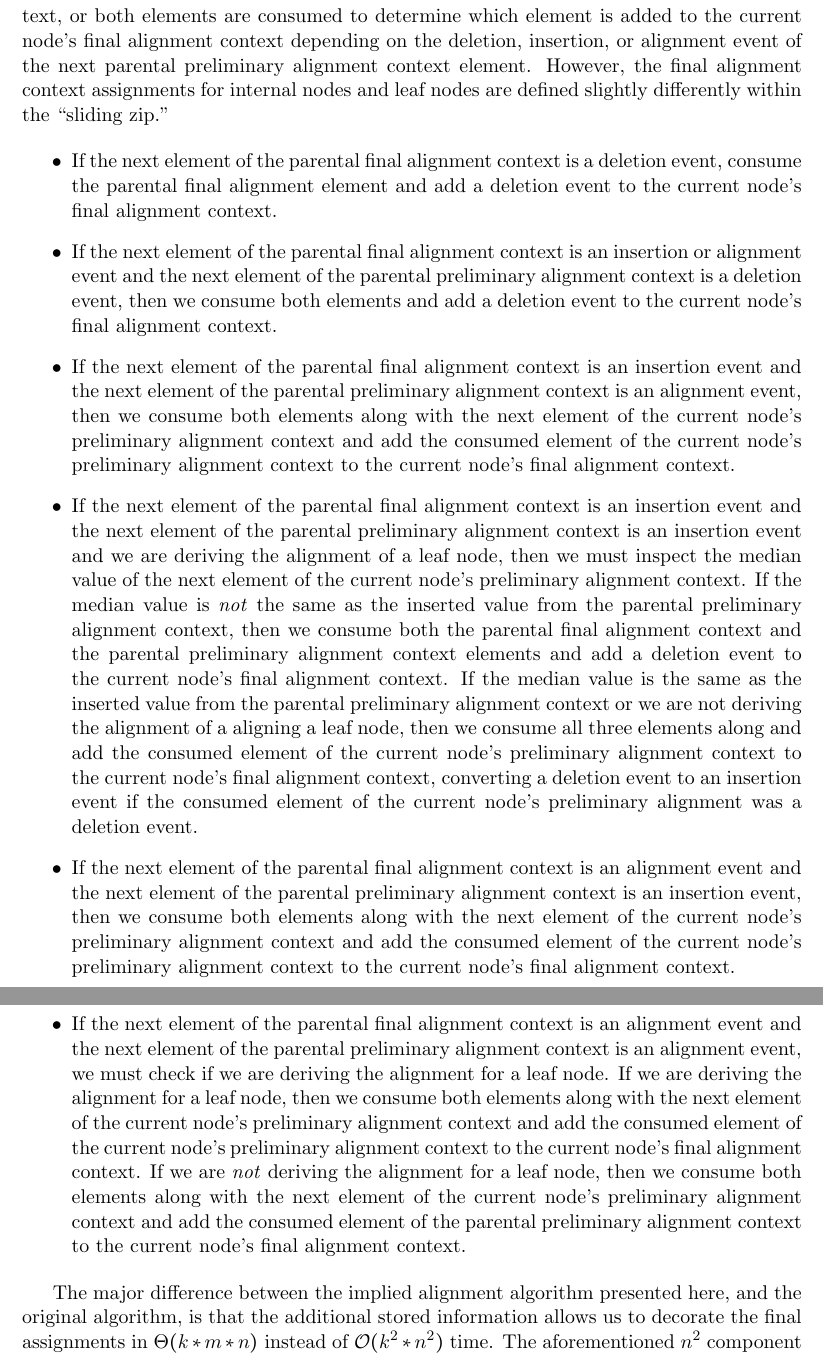
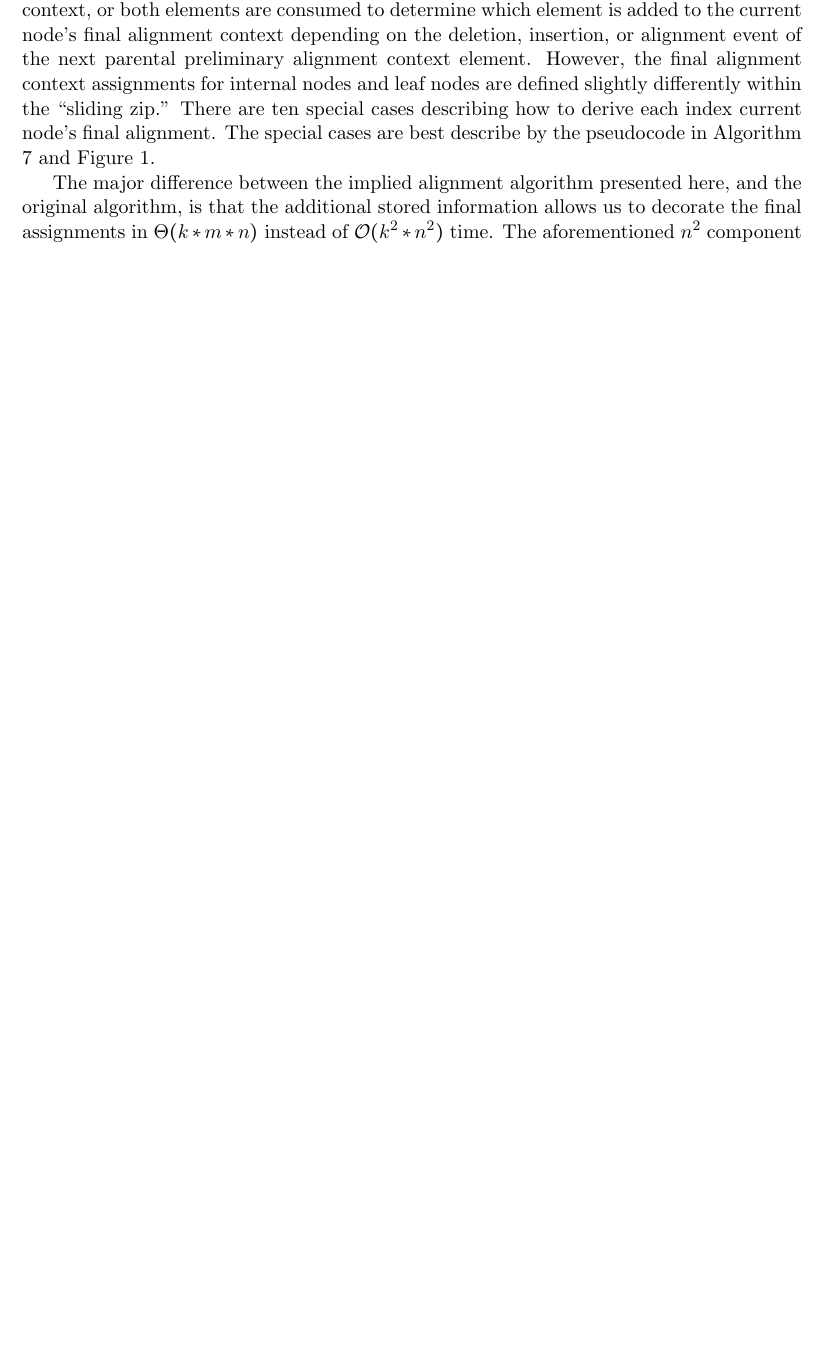
Before and after one commit to recursion-ninja/efficient-implied-alignment, a LaTeX paper (tex/Efficient-Implied-Alignment.tex): two parts of pages 10 and 11 of 19 before the commit and part of page 10 of 19 after it, the two joined at a grey line, cut so that both start at the same text, the shorter picture padded with empty space. Compiled offline with pdfLaTeX; a missing bibliography style is replaced by a similar one.

Commit message:
Adding preorder example figure to the paper

```diff
--- a/tex/Efficient-Implied-Alignment.tex
+++ b/tex/Efficient-Implied-Alignment.tex
@@ -3,6 +3,7 @@
 \usepackage{dcolumn}
 \usepackage{setspace}
 \usepackage{tabularx}
+\usepackage[export]{adjustbox}
 \usepackage{graphicx}
 \usepackage{geometry}
 \usepackage{subfigure}
@@ -323,26 +325,27 @@ Rather the elements of the parental and current node's preliminary alignment con
 Deletion events in the parental final alignment context are propagated to the current node's final alignment context without consuming elements of the parental or current node's preliminary alignment contexts.
 For each non-deletion element in the parental final alignment context, one element from either the parental preliminary context or the current node's preliminary context, or both elements are consumed to determine which element is added to the current node's final alignment context depending on the deletion, insertion, or alignment event of the next parental preliminary alignment context element.
 However, the final alignment context assignments for internal nodes and leaf nodes are defined slightly differently within the ``sliding zip.''
+There are ten special cases describing how to derive each index current node's final alignment. The special cases are best describe by the pseudocode in Algorithm \ref{Alg:Preorder} and Figure \ref{Fig:ExamplePreorder}.
 
-\begin{itemize}
-
-\item If the next element of the parental final alignment context is a deletion event, consume the parental final alignment element and add a deletion event to the current node's final alignment context.
-
-\item If the next element of the parental final alignment context is an insertion or alignment event and the next element of the parental preliminary alignment context is a deletion event, then we consume both elements and add a deletion event to the current node's final alignment context.
-
-\item If the next element of the parental final alignment context is an insertion event and the next element of the parental preliminary alignment context is an alignment event, then we consume both elements along with the next element of the current node's preliminary alignment context and add the consumed element of the current node's preliminary alignment context to the current node's final alignment context.
-
-\item If the next element of the parental final alignment context is an insertion event and the next element of the parental preliminary alignment context is an insertion event and we are deriving the alignment of a leaf node, then we must inspect the median value of the next element of the current node's preliminary alignment context.
-If the median value is \textit{not} the same as the inserted value from the parental preliminary alignment context, then we consume both the parental final alignment context and the parental preliminary alignment context elements and add a deletion event to the current node's final alignment context.
-If the median value is the same as the inserted value from the parental preliminary alignment context or we are not deriving the alignment of a aligning a leaf node, then we consume all three elements along and add the consumed element of the current node's preliminary alignment context to the current node's final alignment context, converting a deletion event to an insertion event if the consumed element of the current node's preliminary alignment was a deletion event.
-
-\item If the next element of the parental final alignment context is an alignment event and the next element of the parental preliminary alignment context is an insertion event, then we consume both elements along with the next element of the current node's preliminary alignment context and add the consumed element of the current node's preliminary alignment context to the current node's final alignment context.
-
-\item If the next element of the parental final alignment context is an alignment event and the next element of the parental preliminary alignment context is an alignment event, we must check if we are deriving the alignment for a leaf node.
-If we are deriving the alignment for a leaf node, then we consume both elements along with the next element of the current node's preliminary alignment context and add the consumed element of the current node's preliminary alignment context to the current node's final alignment context.
-If we are \textit{not} deriving the alignment for a leaf node, then we consume both elements along with the next element of the current node's preliminary alignment context and add the consumed element of the parental preliminary alignment context to the current node's final alignment context.
-
-\end{itemize}
+%\begin{itemize}
+%
+%\item If the next element of the parental final alignment context is a deletion event, consume the parental final alignment element and add a deletion event to the current node's final alignment context.
+%
+%\item If the next element of the parental final alignment context is an insertion or alignment event and the next element of the parental preliminary alignment context is a deletion event, then we consume both elements and add a deletion event to the current node's final alignment context.
+%
+%\item If the next element of the parental final alignment context is an insertion event and the next element of the parental preliminary alignment context is an alignment event, then we consume both elements along with the next element of the current node's preliminary alignment context and add the consumed element of the current node's preliminary alignment context to the current node's final alignment context.
+%
+%\item If the next element of the parental final alignment context is an insertion event and the next element of the parental preliminary alignment context is an insertion event and we are deriving the alignment of a leaf node, then we must inspect the median value of the next element of the current node's preliminary alignment context.
+%If the median value is \textit{not} the same as the inserted value from the parental preliminary alignment context, then we consume both the parental final alignment context and the parental preliminary alignment context elements and add a deletion event to the current node's final alignment context.
+%If the median value is the same as the inserted value from the parental preliminary alignment context or we are not deriving the alignment of a aligning a leaf node, then we consume all three elements along and add the consumed element of the current node's preliminary alignment context to the current node's final alignment context, converting a deletion event to an insertion event if the consumed element of the current node's preliminary alignment was a deletion event.
+%
+%\item If the next element of the parental final alignment context is an alignment event and the next element of the parental preliminary alignment context is an insertion event, then we consume both elements along with the next element of the current node's preliminary alignment context and add the consumed element of the current node's preliminary alignment context to the current node's final alignment context.
+%
+%\item If the next element of the parental final alignment context is an alignment event and the next element of the parental preliminary alignment context is an alignment event, we must check if we are deriving the alignment for a leaf node.
+%If we are deriving the alignment for a leaf node, then we consume both elements along with the next element of the current node's preliminary alignment context and add the consumed element of the current node's preliminary alignment context to the current node's final alignment context.
+%If we are \textit{not} deriving the alignment for a leaf node, then we consume both elements along with the next element of the current node's preliminary alignment context and add the consumed element of the parental preliminary alignment context to the current node's final alignment context.
+%
+%\end{itemize}
 
 The major difference between the implied alignment algorithm presented here, and the original algorithm, is that the additional stored information allows us to decorate the final assignments in $\Theta(k * m * n)$ instead of $\mathcal{O}(k^2 * n^2)$ time.
 The aforementioned $n^2$ component occurred in previous implementations using a ``back-propagation'' technique, where at each preorder step, each new gap found in the alignment was retroactively applied to every alignment derived in a previous preorder step.
```
Also changed, not shown: tex/example-preorder.png (added), tex/Efficient-Implied-Alignment.tex (13 more changed lines), 1 other file.
